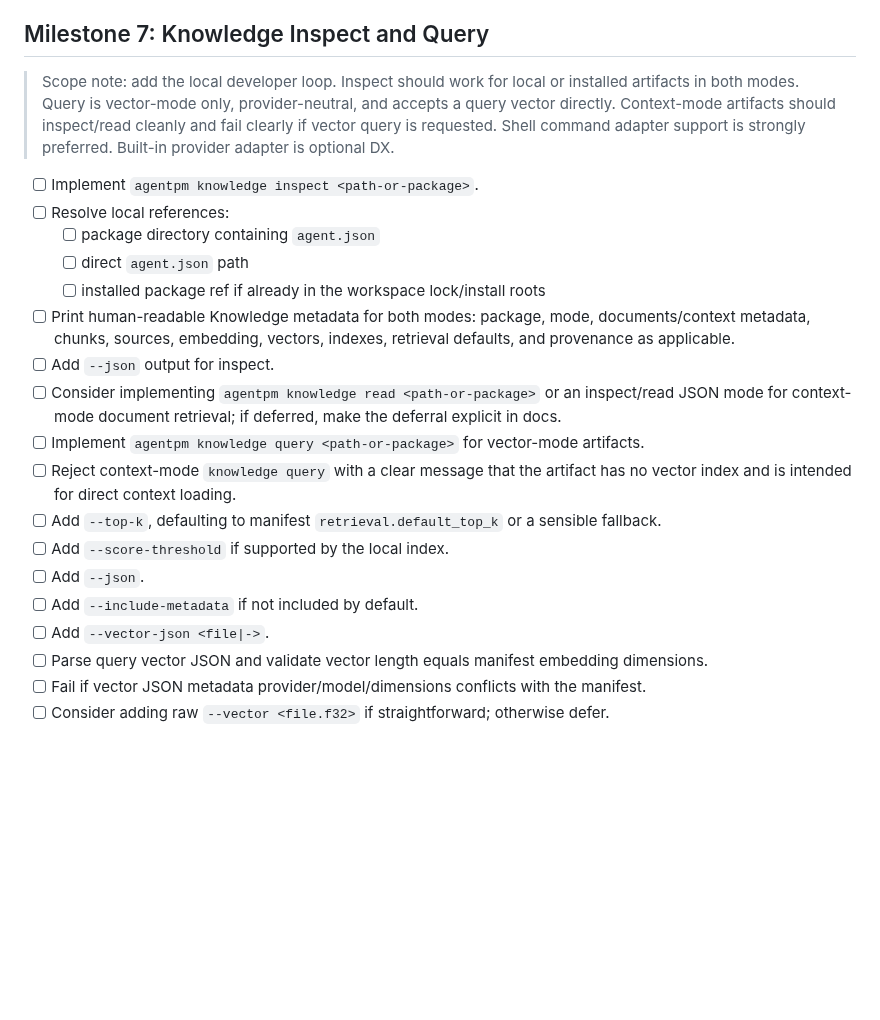
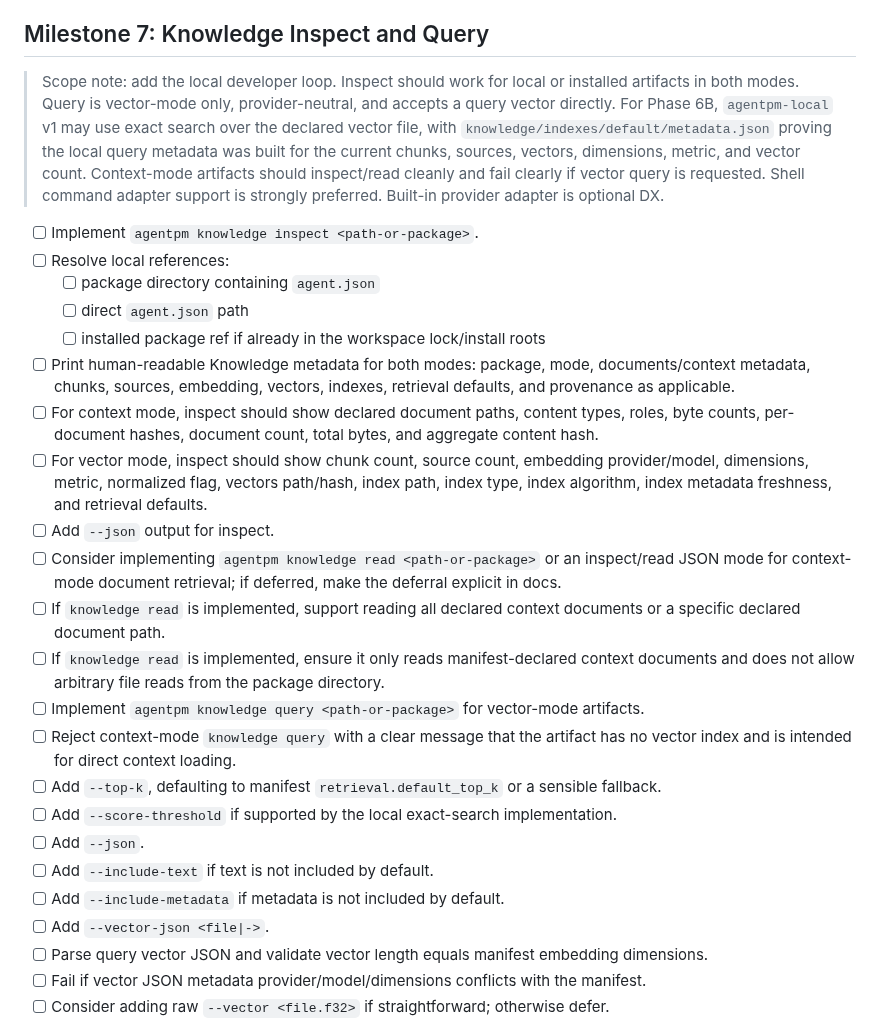
Before and after one commit to agentpm-dev/cli, a Markdown page: specs/2026-07-02-knowledge-base-vector-context-artifacts/tasks.md, the part around one of its changes. GitHub-like rendering; blank space fills up the shorter version.

```diff
--- a/specs/2026-07-02-knowledge-base-vector-context-artifacts/tasks.md
+++ b/specs/2026-07-02-knowledge-base-vector-context-artifacts/tasks.md
@@ -253,21 +253,26 @@
 - [ ] Add backend regression tests for existing package kinds.
 
 ## Milestone 7: Knowledge Inspect and Query
-> Scope note: add the local developer loop. Inspect should work for local or installed artifacts in both modes. Query is vector-mode only, provider-neutral, and accepts a query vector directly. Context-mode artifacts should inspect/read cleanly and fail clearly if vector query is requested. Shell command adapter support is strongly preferred. Built-in provider adapter is optional DX.
+> Scope note: add the local developer loop. Inspect should work for local or installed artifacts in both modes. Query is vector-mode only, provider-neutral, and accepts a query vector directly. For Phase 6B, `agentpm-local` v1 may use exact search over the declared vector file, with `knowledge/indexes/default/metadata.json` proving the local query metadata was built for the current chunks, sources, vectors, dimensions, metric, and vector count. Context-mode artifacts should inspect/read cleanly and fail clearly if vector query is requested. Shell command adapter support is strongly preferred. Built-in provider adapter is optional DX.
 - [ ] Implement `agentpm knowledge inspect <path-or-package>`.
 - [ ] Resolve local references:
   - [ ] package directory containing `agent.json`
   - [ ] direct `agent.json` path
   - [ ] installed package ref if already in the workspace lock/install roots
 - [ ] Print human-readable Knowledge metadata for both modes: package, mode, documents/context metadata, chunks, sources, embedding, vectors, indexes, retrieval defaults, and provenance as applicable.
+- [ ] For context mode, inspect should show declared document paths, content types, roles, byte counts, per-document hashes, document count, total bytes, and aggregate content hash.
+- [ ] For vector mode, inspect should show chunk count, source count, embedding provider/model, dimensions, metric, normalized flag, vectors path/hash, index path, index type, index algorithm, index metadata freshness, and retrieval defaults.
 - [ ] Add `--json` output for inspect.
 - [ ] Consider implementing `agentpm knowledge read <path-or-package>` or an inspect/read JSON mode for context-mode document retrieval; if deferred, make the deferral explicit in docs.
+- [ ] If `knowledge read` is implemented, support reading all declared context documents or a specific declared document path.
+- [ ] If `knowledge read` is implemented, ensure it only reads manifest-declared context documents and does not allow arbitrary file reads from the package directory.
 - [ ] Implement `agentpm knowledge query <path-or-package>` for vector-mode artifacts.
 - [ ] Reject context-mode `knowledge query` with a clear message that the artifact has no vector index and is intended for direct context loading.
 - [ ] Add `--top-k`, defaulting to manifest `retrieval.default_top_k` or a sensible fallback.
-- [ ] Add `--score-threshold` if supported by the local index.
+- [ ] Add `--score-threshold` if supported by the local exact-search implementation.
 - [ ] Add `--json`.
-- [ ] Add `--include-metadata` if not included by default.
+- [ ] Add `--include-text` if text is not included by default.
+- [ ] Add `--include-metadata` if metadata is not included by default.
 - [ ] Add `--vector-json <file|->`.
 - [ ] Parse query vector JSON and validate vector length equals manifest embedding dimensions.
 - [ ] Fail if vector JSON metadata provider/model/dimensions conflicts with the manifest.
```
Also changed, not shown: other parts of specs/2026-07-02-knowledge-base-vector-context-artifacts/tasks.md (+43 -3 lines).
